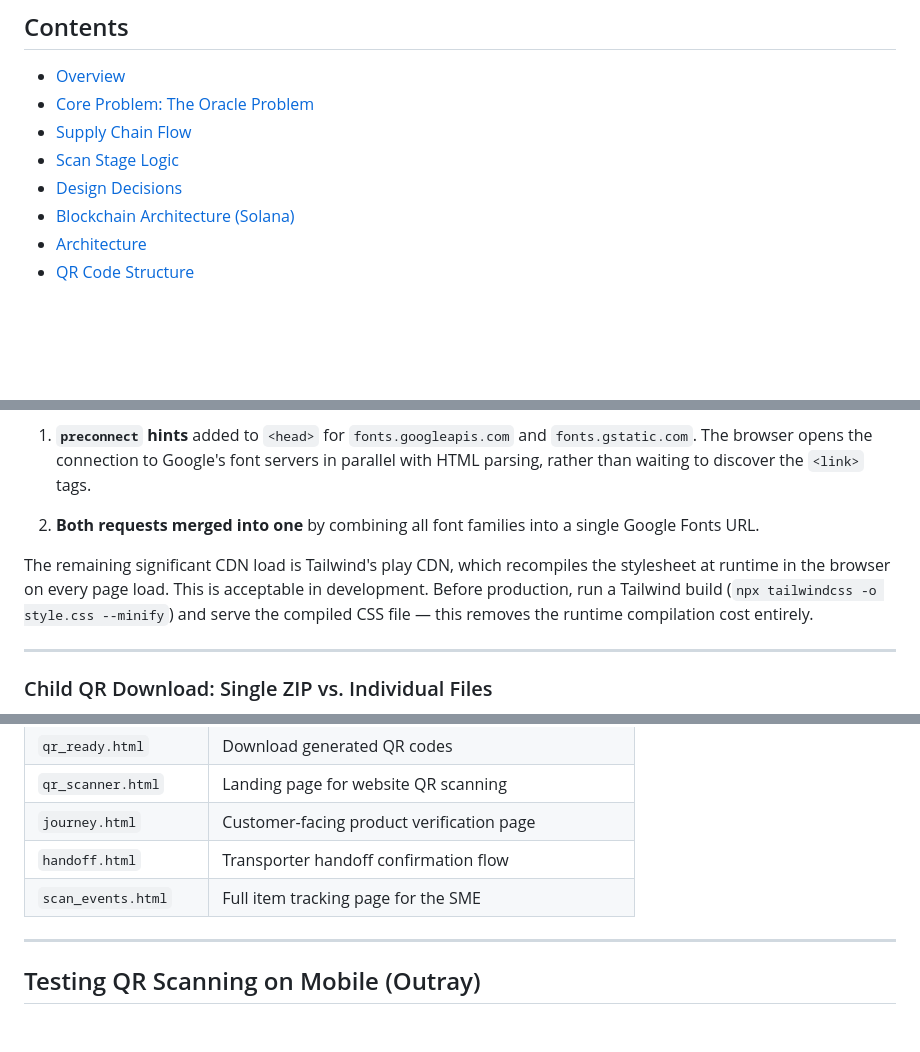
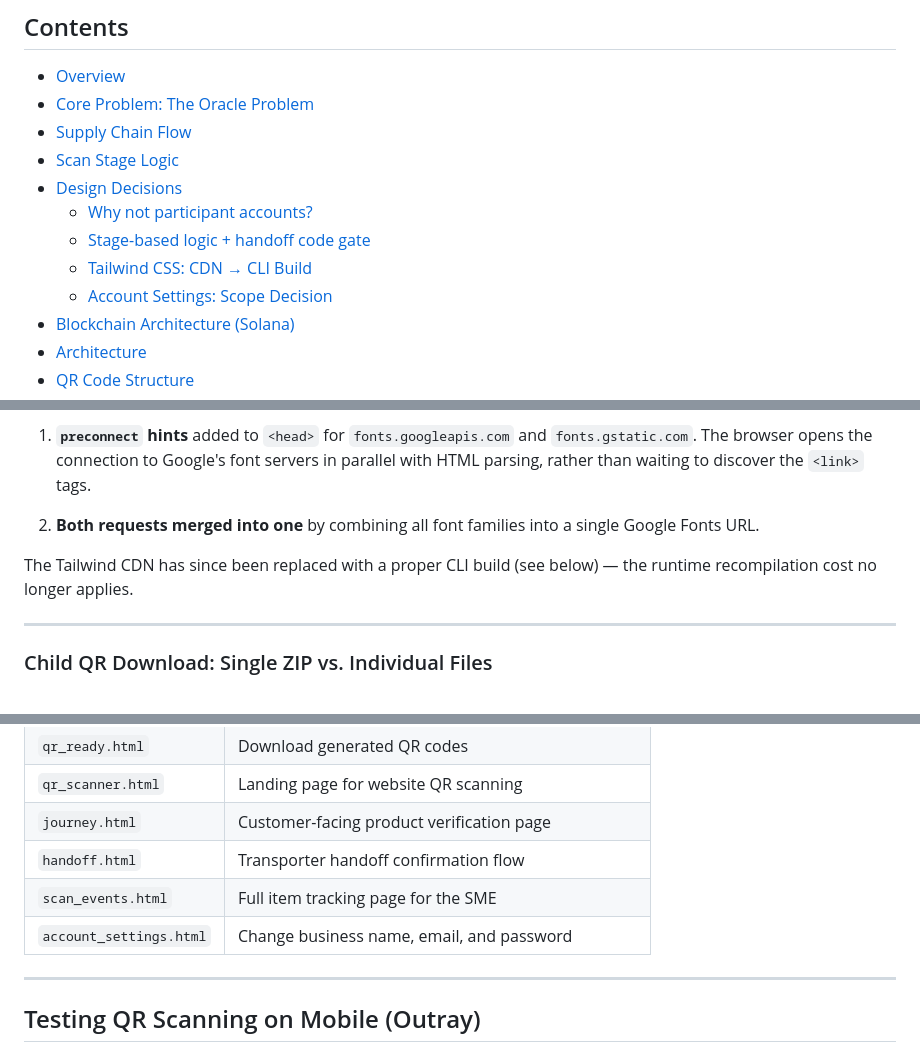
Before and after one commit to imeldanct/auditqr_blockchain, a Markdown page: auditqr_blockchain/README.md, 3 parts joined by grey strips. GitHub-like rendering; blank space fills up the shorter version.

```diff
--- a/auditqr_blockchain/README.md
+++ b/auditqr_blockchain/README.md
@@ -7,6 +7,10 @@
 - [Supply Chain Flow](#supply-chain-flow)
 - [Scan Stage Logic](#scan-stage-logic)
 - [Design Decisions](#design-decisions)
+  - [Why not participant accounts?](#why-not-participant-accounts)
+  - [Stage-based logic + handoff code gate](#chosen-approach-stage-based-logic--handoff-code-gate)
+  - [Tailwind CSS: CDN → CLI Build](#tailwind-css-cdn--cli-build)
+  - [Account Settings: Scope Decision](#account-settings-scope-decision)
 - [Blockchain Architecture (Solana)](#blockchain-architecture-solana)
 - [Architecture](#architecture)
 - [QR Code Structure](#qr-code-structure)
@@ -158,7 +162,7 @@ Two changes were applied across all pages:
 
 2. **Both requests merged into one** by combining all font families into a single Google Fonts URL.
 
-The remaining significant CDN load is Tailwind's play CDN, which recompiles the stylesheet at runtime in the browser on every page load. This is acceptable in development. Before production, run a Tailwind build (`npx tailwindcss -o style.css --minify`) and serve the compiled CSS file — this removes the runtime compilation cost entirely.
+The Tailwind CDN has since been replaced with a proper CLI build (see below) — the runtime recompilation cost no longer applies.
 
 ---
 
@@ -227,7 +278,8 @@ To go live, swap the JSON lookup inside `cacService.ts` for an HTTP call to a re
 | `qr_scanner.html`     | Landing page for website QR scanning                     |
 | `journey.html`        | Customer-facing product verification page                |
 | `handoff.html`        | Transporter handoff confirmation flow                    |
-| `scan_events.html`    | Full item tracking page for the SME                      |
+| `scan_events.html`       | Full item tracking page for the SME                      |
+| `account_settings.html`  | Change business name, email, and password                |
 
 ---
 
```
Also changed, not shown: other parts of auditqr_blockchain/README.md (+48 -1 lines).
